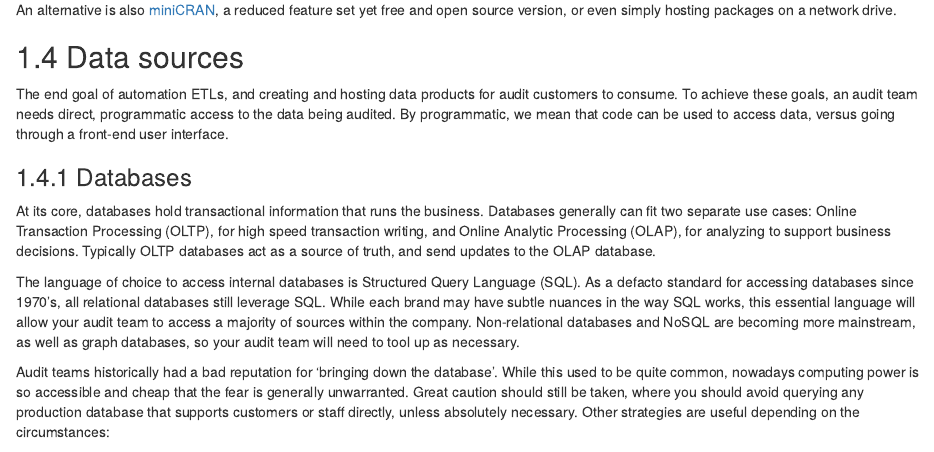
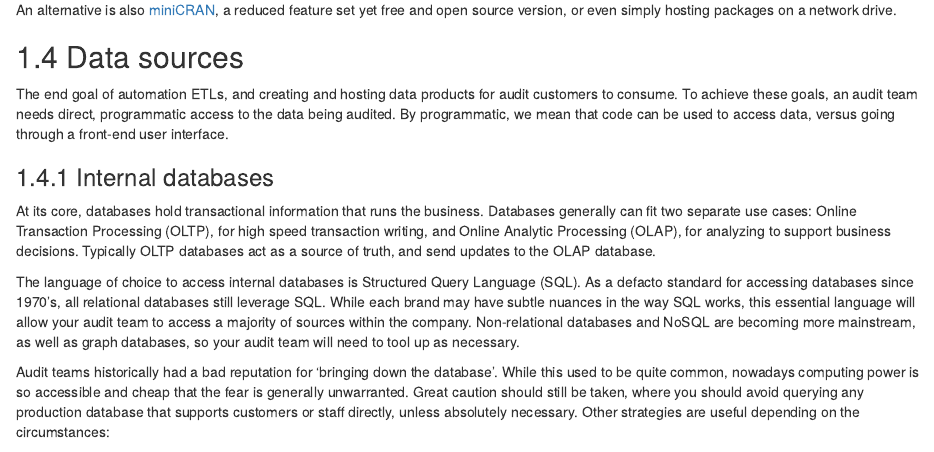
Before and after one commit to jonlinca/auditanalytics, an R Markdown document (03-architecture.Rmd): the page in a window 1100 px wide, from 3320 px down. Rendered offline with R 4.5, knitr and Pandoc, with nearby package versions; drawn as R Markdown's standard HTML page in place of the format the file asks for.

Commit message:
Bookdown - rename chapters

```diff
--- a/03-architecture.Rmd
+++ b/03-architecture.Rmd
@@ -127,7 +127,7 @@ An alternative is also [miniCRAN](https://cran.r-project.org/web/packages/miniCR
 
 The end goal of automation ETLs, and creating and hosting data products for audit customers to consume. To achieve these goals, an audit team needs direct, programmatic access to the data being audited. By programmatic, we mean that code can be used to access data, versus going through a front-end user interface.
 
-### Databases {#arch-db}
+### Internal databases
 
 At its core, databases hold transactional information that runs the business. Databases generally can fit two separate use cases: Online Transaction Processing (OLTP), for high speed transaction writing, and Online Analytic Processing (OLAP), for analyzing to support business decisions. Typically OLTP databases act as a source of truth, and send updates to the OLAP database.
 
```
Also changed, not shown: docs/search_index.json, 14 other files.
